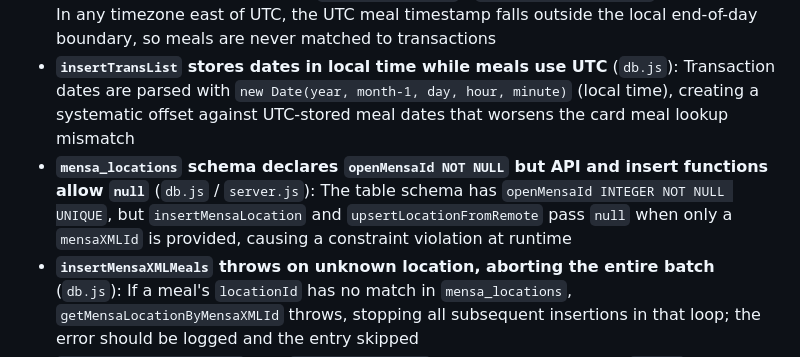
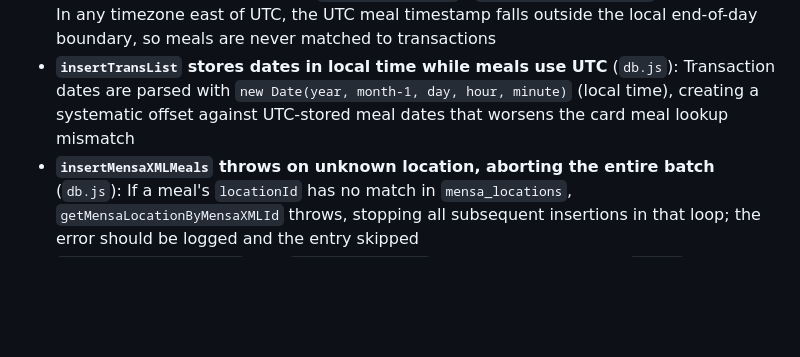
Before and after one commit to natureFrameworkManager/kartenservice-server, a Markdown page: README.md, the part around the change. Rendered like a GitHub page; blank space fills up the shorter version.

Commit message:
updated todo readme

```diff
--- a/README.md
+++ b/README.md
@@ -33,7 +33,6 @@
 #### Data / Logic
 - **UTC vs. local time mismatch breaks card meal lookup** (`db.js`): Meals are stored with UTC-midnight timestamps (`new Date("yyyy-MM-dd").getTime()`), but `getCardMeals` computes day boundaries using `setHours(0,0,0,0)` / `setHours(23,59,59,999)` (local time). In any timezone east of UTC, the UTC meal timestamp falls outside the local end-of-day boundary, so meals are never matched to transactions
 - **`insertTransList` stores dates in local time while meals use UTC** (`db.js`): Transaction dates are parsed with `new Date(year, month-1, day, hour, minute)` (local time), creating a systematic offset against UTC-stored meal dates that worsens the card meal lookup mismatch
-- **`mensa_locations` schema declares `openMensaId NOT NULL` but API and insert functions allow `null`** (`db.js` / `server.js`): The table schema has `openMensaId INTEGER NOT NULL UNIQUE`, but `insertMensaLocation` and `upsertLocationFromRemote` pass `null` when only a `mensaXMLId` is provided, causing a constraint violation at runtime
 - **`insertMensaXMLMeals` throws on unknown location, aborting the entire batch** (`db.js`): If a meal's `locationId` has no match in `mensa_locations`, `getMensaLocationByMensaXMLId` throws, stopping all subsequent insertions in that loop; the error should be logged and the entry skipped
 - **`getOpenMensaCanteenDays` and `getOpenMensaMeals` double-fetch page 1** (`api.js`): Both functions make an initial request to read the `X-Total-Pages` header and then loop from `page=1`, re-issuing the first request a second time and discarding the initial response body
 
```
